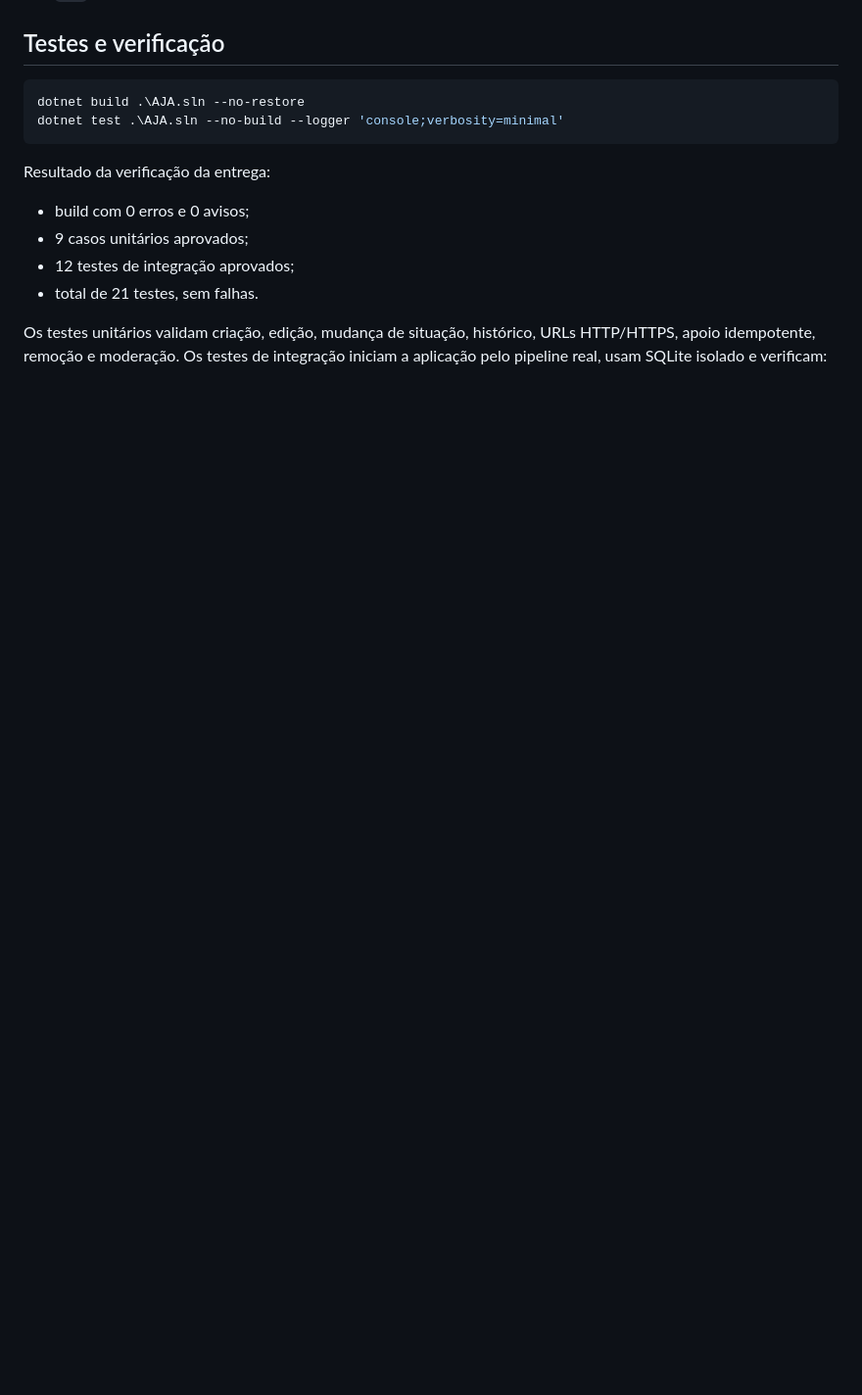
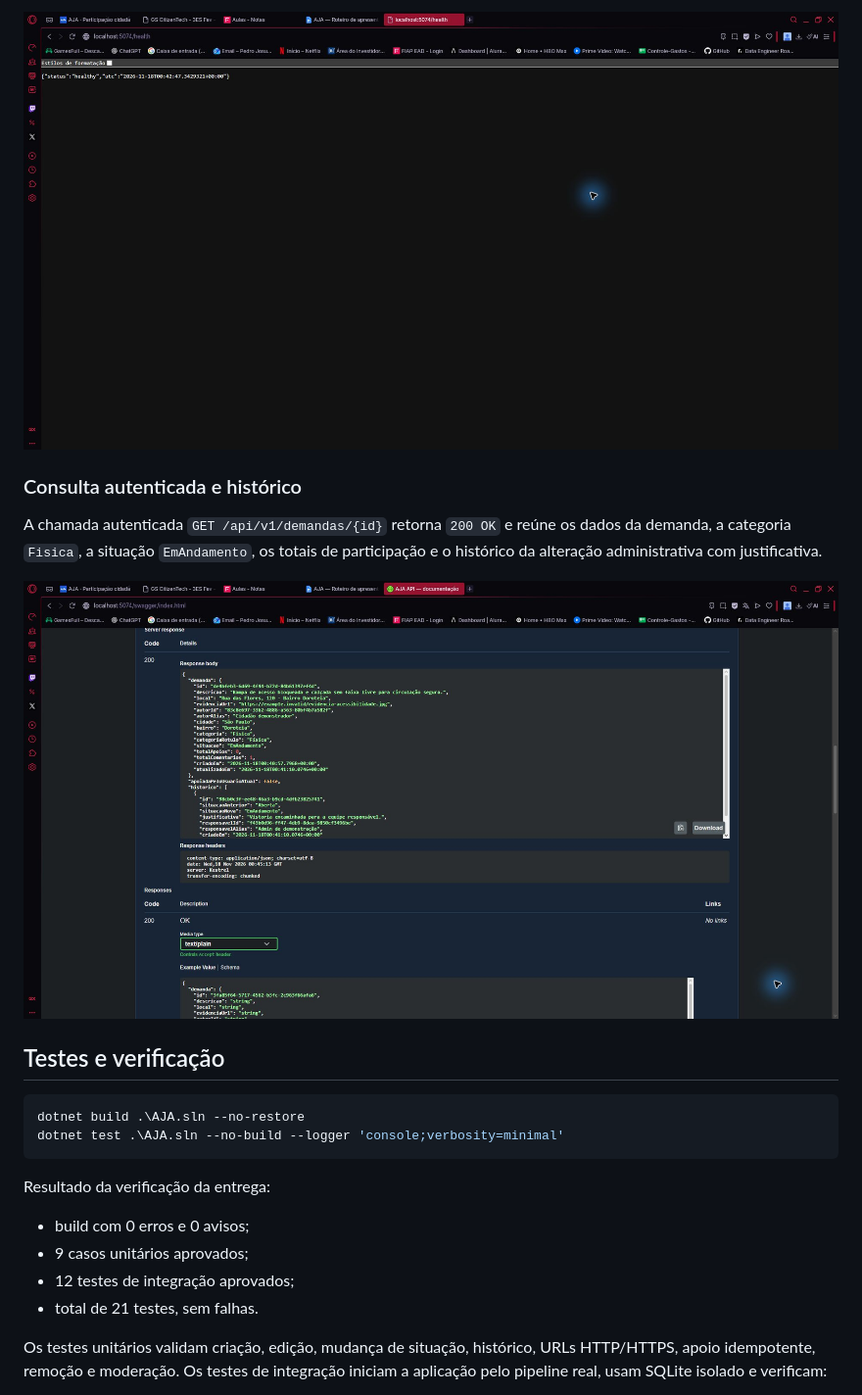
Before and after one commit to Pedro-Josue/AJA-GS-C-, a Markdown page: README.md, the part around one of its changes. Shown at 98% size. GitHub-like rendering; pictures changed too: assets/evidencias/02-health-check.jpg (added), assets/evidencias/03-demanda-autenticada.jpg (added); blank space fills up the shorter version.

````diff
--- a/README.md
+++ b/README.md
@@ -397,3 +411,11 @@ Códigos usados:
+![Resposta saudável da rota GET health](assets/evidencias/02-health-check.jpg)
+
+### Consulta autenticada e histórico
+
+A chamada autenticada `GET /api/v1/demandas/{id}` retorna `200 OK` e reúne os dados da demanda, a categoria `Fisica`, a situação `EmAndamento`, os totais de participação e o histórico da alteração administrativa com justificativa.
+
+![Resposta autenticada com os dados e o histórico da demanda](assets/evidencias/03-demanda-autenticada.jpg)
+
 ## Testes e verificação
 
 ```powershell
````
Also changed, not shown: other parts of README.md (+14 -0 lines), prompts.md (+50 -23 lines), assets/evidencias/01-swagger-visao-geral.jpg (added).
